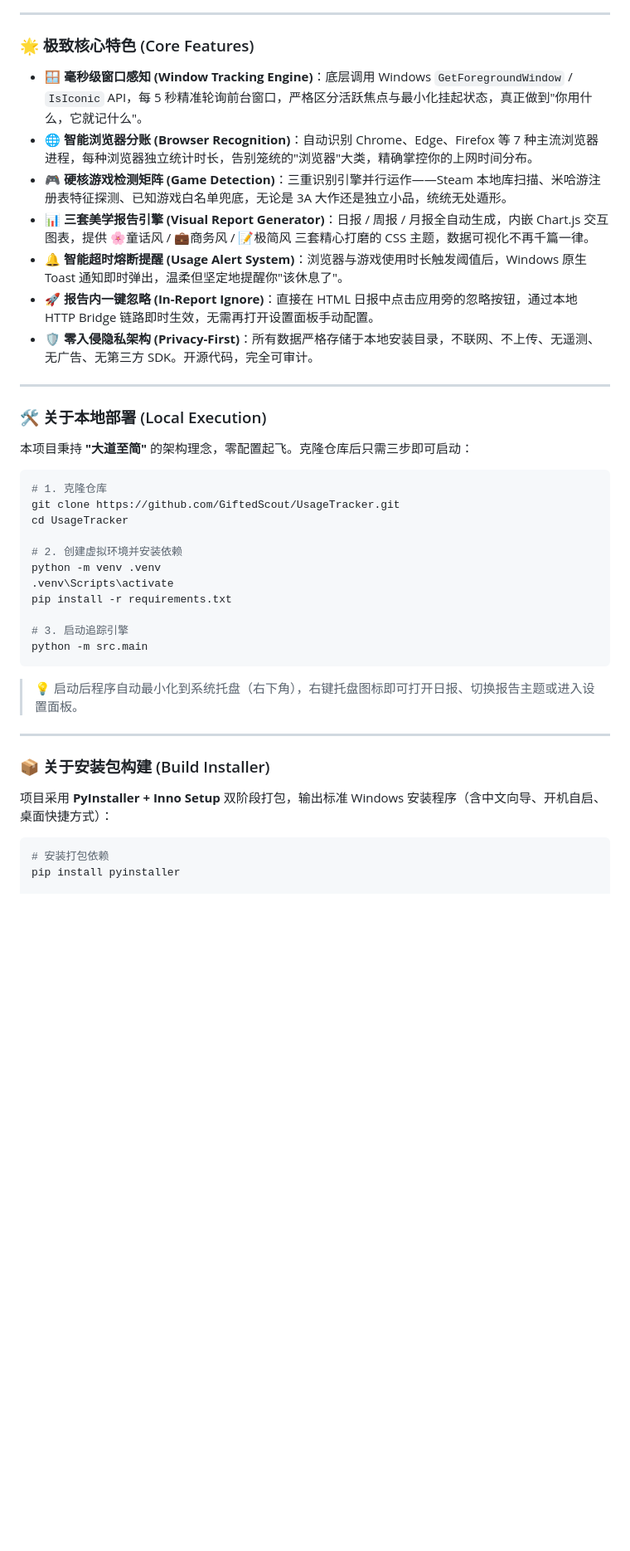
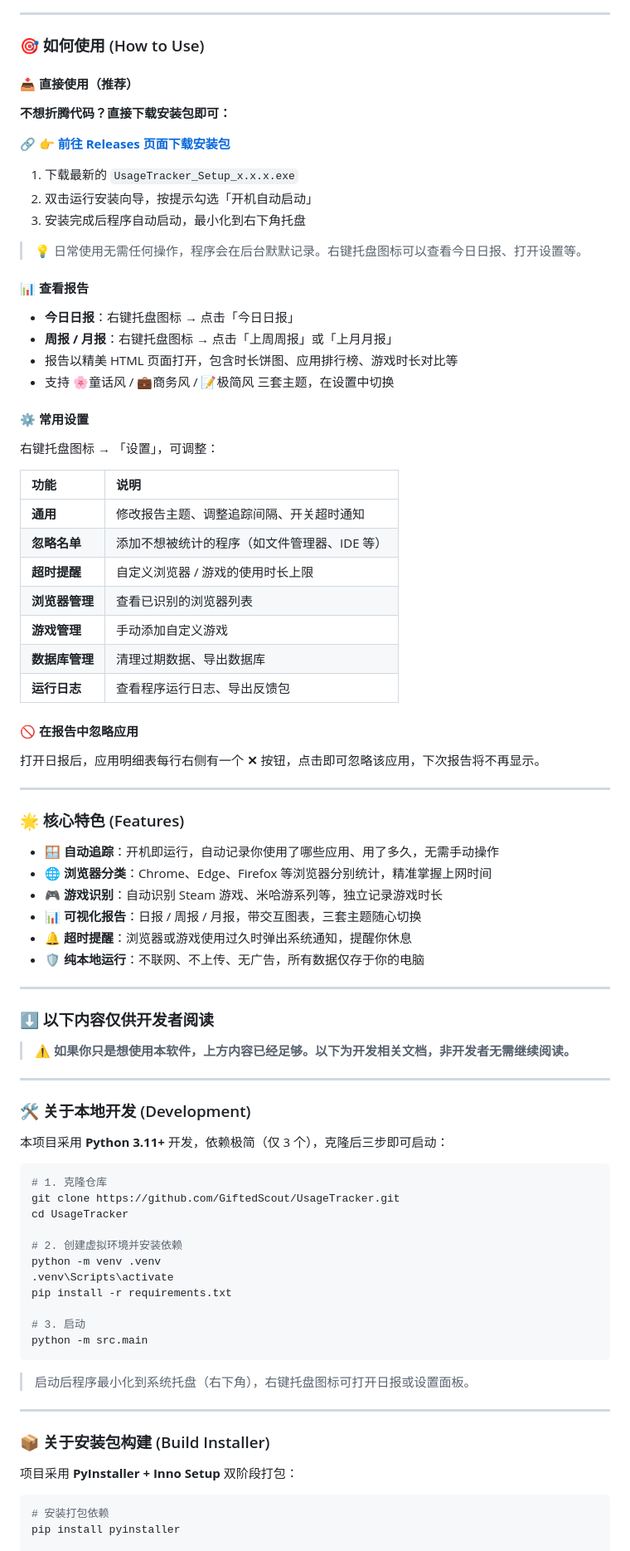
Before and after one commit to GiftedScout/UsageTracker, a Markdown page: README.md, the part around one of its changes. Shown at 83% size. Rendered like a GitHub page; blank space fills up the shorter version.

Commit message:
docs: 重写 README — 用户导向 + 分流普通用户/开发者 + 移除技术黑话

````diff
--- a/README.md
+++ b/README.md
@@ -14,21 +13,67 @@
 
 ---
 
-### 🌟 极致核心特色 (Core Features)
+### 🎯 如何使用 (How to Use)
 
-- **🪟 毫秒级窗口感知 (Window Tracking Engine)**：底层调用 Windows `GetForegroundWindow` / `IsIconic` API，每 5 秒精准轮询前台窗口，严格区分活跃焦点与最小化挂起状态，真正做到"你用什么，它就记什么"。
-- **🌐 智能浏览器分账 (Browser Recognition)**：自动识别 Chrome、Edge、Firefox 等 7 种主流浏览器进程，每种浏览器独立统计时长，告别笼统的"浏览器"大类，精确掌控你的上网时间分布。
-- **🎮 硬核游戏检测矩阵 (Game Detection)**：三重识别引擎并行运作——Steam 本地库扫描、米哈游注册表特征探测、已知游戏白名单兜底，无论是 3A 大作还是独立小品，统统无处遁形。
-- **📊 三套美学报告引擎 (Visual Report Generator)**：日报 / 周报 / 月报全自动生成，内嵌 Chart.js 交互图表，提供 🌸童话风 / 💼商务风 / 📝极简风 三套精心打磨的 CSS 主题，数据可视化不再千篇一律。
-- **🔔 智能超时熔断提醒 (Usage Alert System)**：浏览器与游戏使用时长触发阈值后，Windows 原生 Toast 通知即时弹出，温柔但坚定地提醒你"该休息了"。
-- **🚀 报告内一键忽略 (In-Report Ignore)**：直接在 HTML 日报中点击应用旁的忽略按钮，通过本地 HTTP Bridge 链路即时生效，无需再打开设置面板手动配置。
-- **🛡️ 零入侵隐私架构 (Privacy-First)**：所有数据严格存储于本地安装目录，不联网、不上传、无遥测、无广告、无第三方 SDK。开源代码，完全可审计。
+#### 📥 直接使用（推荐）
+
+**不想折腾代码？直接下载安装包即可：**
+
+🔗 **[👉 前往 Releases 页面下载安装包](../../releases)**
+
+1. 下载最新的 `UsageTracker_Setup_x.x.x.exe`
+2. 双击运行安装向导，按提示勾选「开机自动启动」
+3. 安装完成后程序自动启动，最小化到右下角托盘
+
+> 💡 日常使用无需任何操作，程序会在后台默默记录。右键托盘图标可以查看今日日报、打开设置等。
+
+#### 📊 查看报告
+
+- **今日日报**：右键托盘图标 → 点击「今日日报」
+- **周报 / 月报**：右键托盘图标 → 点击「上周周报」或「上月月报」
+- 报告以精美 HTML 页面打开，包含时长饼图、应用排行榜、游戏时长对比等
+- 支持 🌸童话风 / 💼商务风 / 📝极简风 三套主题，在设置中切换
+
+#### ⚙️ 常用设置
+
+右键托盘图标 → 「设置」，可调整：
+
+| 功能 | 说明 |
+|:---|:---|
+| **通用** | 修改报告主题、调整追踪间隔、开关超时通知 |
+| **忽略名单** | 添加不想被统计的程序（如文件管理器、IDE 等） |
+| **超时提醒** | 自定义浏览器 / 游戏的使用时长上限 |
+| **浏览器管理** | 查看已识别的浏览器列表 |
+| **游戏管理** | 手动添加自定义游戏 |
+| **数据库管理** | 清理过期数据、导出数据库 |
+| **运行日志** | 查看程序运行日志、导出反馈包 |
+
+#### 🚫 在报告中忽略应用
+
+打开日报后，应用明细表每行右侧有一个 **✕** 按钮，点击即可忽略该应用，下次报告将不再显示。
 
 ---
 
-### 🛠️ 关于本地部署 (Local Execution)
+### 🌟 核心特色 (Features)
 
-本项目秉持 **"大道至简"** 的架构理念，零配置起飞。克隆仓库后只需三步即可启动：
+- **🪟 自动追踪**：开机即运行，自动记录你使用了哪些应用、用了多久，无需手动操作
+- **🌐 浏览器分类**：Chrome、Edge、Firefox 等浏览器分别统计，精准掌握上网时间
+- **🎮 游戏识别**：自动识别 Steam 游戏、米哈游系列等，独立记录游戏时长
+- **📊 可视化报告**：日报 / 周报 / 月报，带交互图表，三套主题随心切换
+- **🔔 超时提醒**：浏览器或游戏使用过久时弹出系统通知，提醒你休息
+- **🛡️ 纯本地运行**：不联网、不上传、无广告，所有数据仅存于你的电脑
+
+---
+
+### ⬇️ 以下内容仅供开发者阅读
+
+> ⚠️ **如果你只是想使用本软件，上方内容已经足够。以下为开发相关文档，非开发者无需继续阅读。**
+
+---
+
+### 🛠️ 关于本地开发 (Development)
+
+本项目采用 **Python 3.11+** 开发，依赖极简（仅 3 个），克隆后三步即可启动：
 
 ```bash
 # 1. 克隆仓库
@@ -40,17 +85,17 @@ python -m venv .venv
 .venv\Scripts\activate
 pip install -r requirements.txt
 
-# 3. 启动追踪引擎
+# 3. 启动
 python -m src.main
 ```
 
-> 💡 启动后程序自动最小化到系统托盘（右下角），右键托盘图标即可打开日报、切换报告主题或进入设置面板。
+> 启动后程序最小化到系统托盘（右下角），右键托盘图标可打开日报或设置面板。
 
 ---
 
 ### 📦 关于安装包构建 (Build Installer)
 
-项目采用 **PyInstaller + Inno Setup** 双阶段打包，输出标准 Windows 安装程序（含中文向导、开机自启、桌面快捷方式）：
+项目采用 **PyInstaller + Inno Setup** 双阶段打包：
 
 ```bash
 # 安装打包依赖
````
Also changed, not shown: other parts of README.md (+3 -21 lines).
